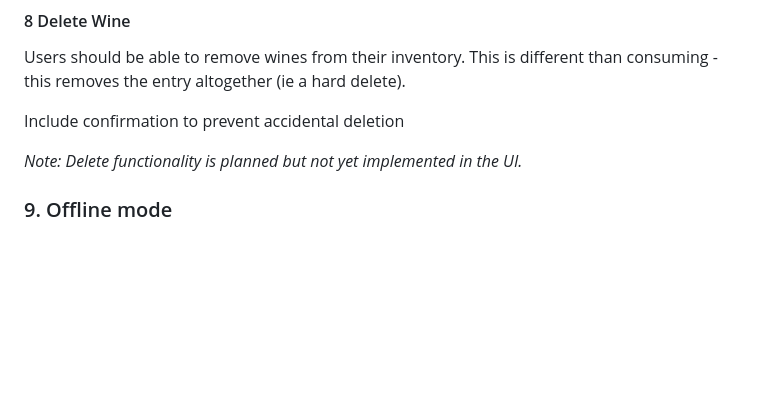
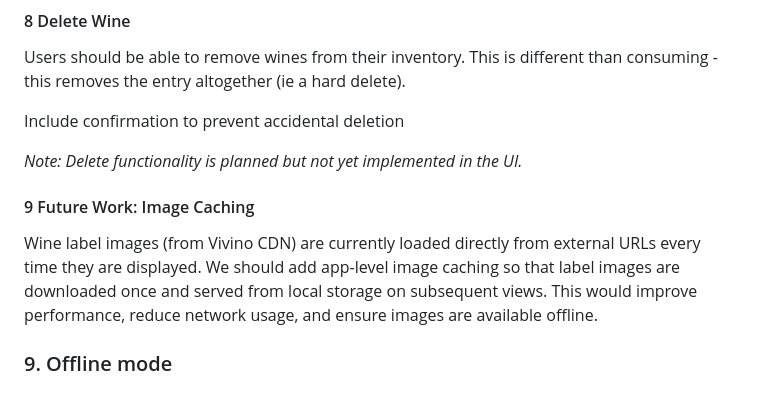
Before and after one commit to samng96/wineapp, a Markdown page: docs/client_requirements.md, the part around the change. Drawn GitHub-style; blank space fills up the shorter version.

Commit message:
updating client docs for caching strategy in the future

```diff
--- a/docs/client_requirements.md
+++ b/docs/client_requirements.md
@@ -281,5 +281,7 @@ Include confirmation to prevent accidental deletion
 
 *Note: Delete functionality is planned but not yet implemented in the UI.*
 
+#### 9 Future Work: Image Caching
+Wine label images (from Vivino CDN) are currently loaded directly from external URLs every time they are displayed. We should add app-level image caching so that label images are downloaded once and served from local storage on subsequent views. This would improve performance, reduce network usage, and ensure images are available offline.
 
 ### 9. Offline mode
```
